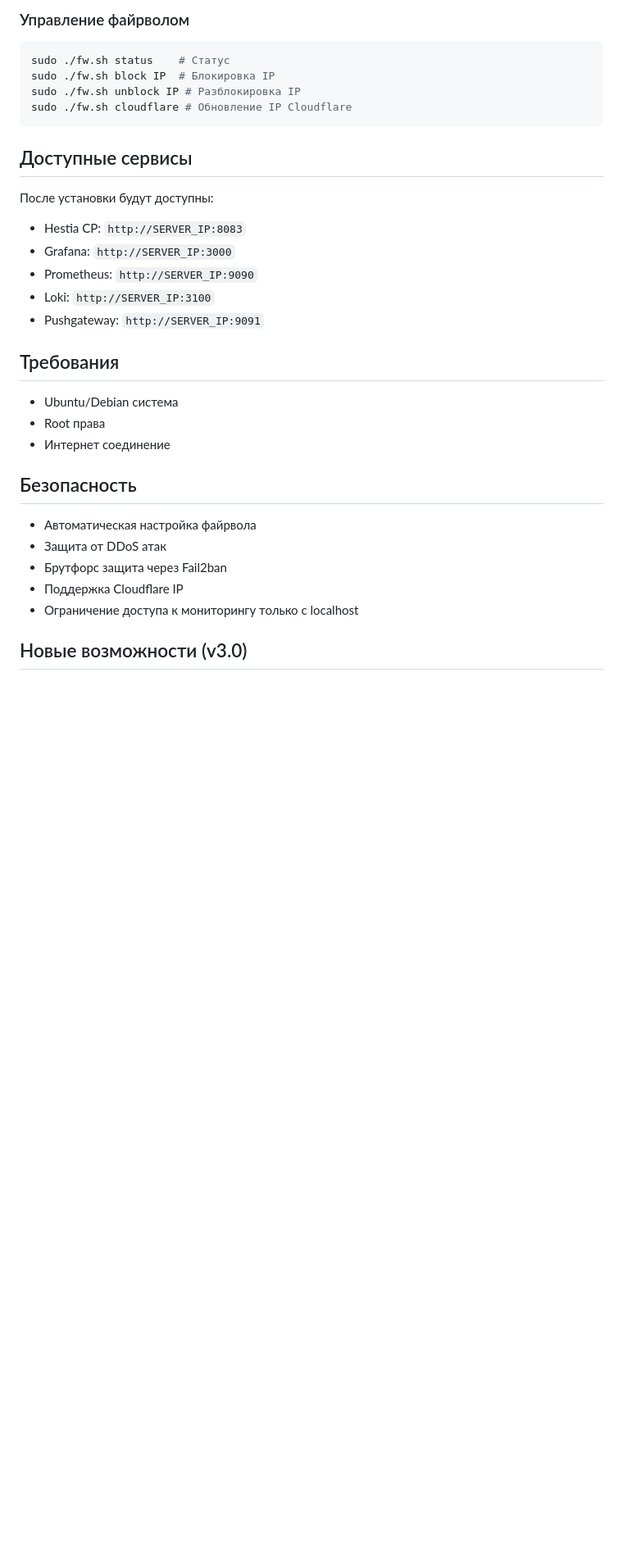
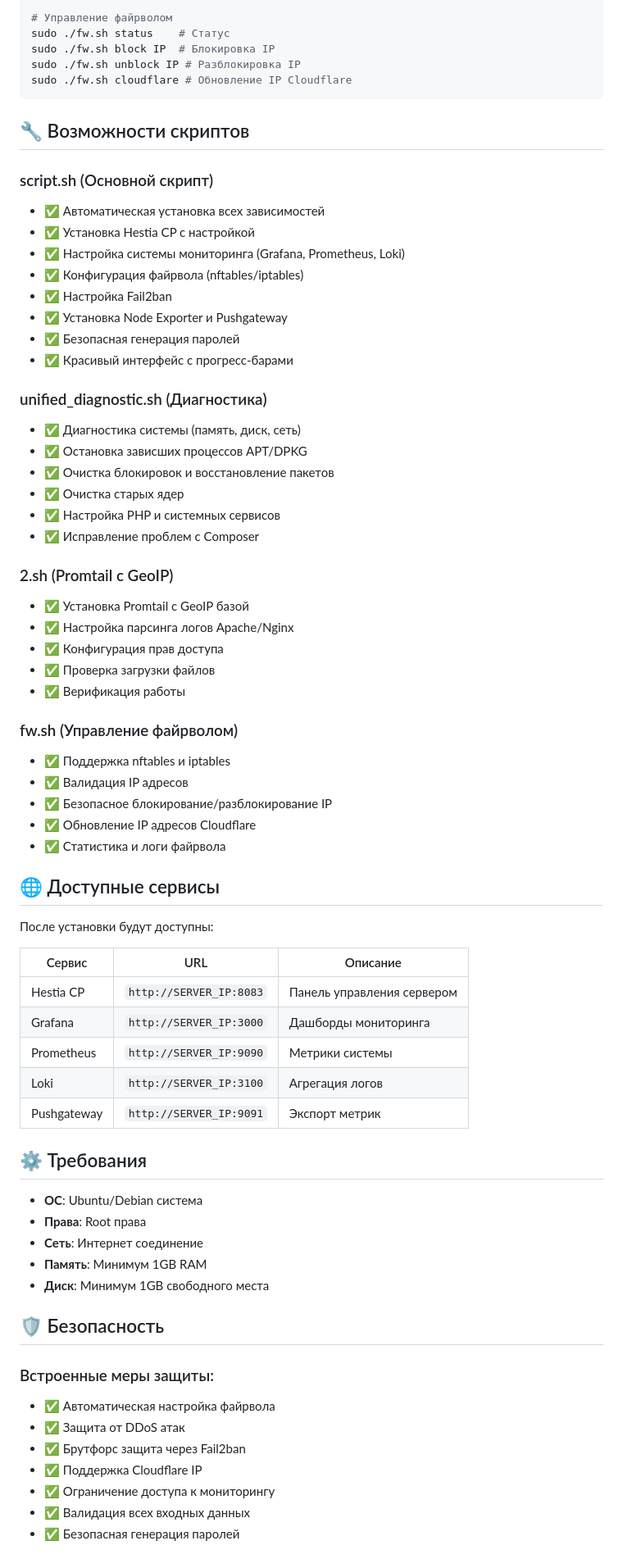
Before and after one commit to Traffic-Connect/tc_fast_setup, a Markdown page: README.md, the part around the change printed below. Shown: that part at 82% size. Rendered like a GitHub page; blank space fills up the shorter version.

````diff
--- a/README.md
+++ b/README.md
@@ -76,34 +68,73 @@ sudo bash 2.sh
 
-### Управление файрволом
-```bash
+# Управление файрволом
 sudo ./fw.sh status    # Статус
 sudo ./fw.sh block IP  # Блокировка IP
 sudo ./fw.sh unblock IP # Разблокировка IP
 sudo ./fw.sh cloudflare # Обновление IP Cloudflare
 ```
 
-## Доступные сервисы
+## 🔧 Возможности скриптов
+
+### script.sh (Основной скрипт)
+- ✅ Автоматическая установка всех зависимостей
+- ✅ Установка Hestia CP с настройкой
+- ✅ Настройка системы мониторинга (Grafana, Prometheus, Loki)
+- ✅ Конфигурация файрвола (nftables/iptables)
+- ✅ Настройка Fail2ban
+- ✅ Установка Node Exporter и Pushgateway
+- ✅ Безопасная генерация паролей
+- ✅ Красивый интерфейс с прогресс-барами
+
+### unified_diagnostic.sh (Диагностика)
+- ✅ Диагностика системы (память, диск, сеть)
+- ✅ Остановка зависших процессов APT/DPKG
+- ✅ Очистка блокировок и восстановление пакетов
+- ✅ Очистка старых ядер
+- ✅ Настройка PHP и системных сервисов
+- ✅ Исправление проблем с Composer
+
+### 2.sh (Promtail с GeoIP)
+- ✅ Установка Promtail с GeoIP базой
+- ✅ Настройка парсинга логов Apache/Nginx
+- ✅ Конфигурация прав доступа
+- ✅ Проверка загрузки файлов
+- ✅ Верификация работы
+
+### fw.sh (Управление файрволом)
+- ✅ Поддержка nftables и iptables
+- ✅ Валидация IP адресов
+- ✅ Безопасное блокирование/разблокирование IP
+- ✅ Обновление IP адресов Cloudflare
+- ✅ Статистика и логи файрвола
+
+## 🌐 Доступные сервисы
 
 После установки будут доступны:
-- Hestia CP: `http://SERVER_IP:8083`
-- Grafana: `http://SERVER_IP:3000`
-- Prometheus: `http://SERVER_IP:9090`
-- Loki: `http://SERVER_IP:3100`
-- Pushgateway: `http://SERVER_IP:9091`
 
-## Требования
+| Сервис | URL | Описание |
+|--------|-----|----------|
+| Hestia CP | `http://SERVER_IP:8083` | Панель управления сервером |
+| Grafana | `http://SERVER_IP:3000` | Дашборды мониторинга |
+| Prometheus | `http://SERVER_IP:9090` | Метрики системы |
+| Loki | `http://SERVER_IP:3100` | Агрегация логов |
+| Pushgateway | `http://SERVER_IP:9091` | Экспорт метрик |
 
-- Ubuntu/Debian система
-- Root права
-- Интернет соединение
+## ⚙️ Требования
 
-## Безопасность
+- **ОС**: Ubuntu/Debian система
+- **Права**: Root права
+- **Сеть**: Интернет соединение
+- **Память**: Минимум 1GB RAM
+- **Диск**: Минимум 1GB свободного места
 
-- Автоматическая настройка файрвола
-- Защита от DDoS атак
-- Брутфорс защита через Fail2ban
-- Поддержка Cloudflare IP
-- Ограничение доступа к мониторингу только с localhost
+## 🛡️ Безопасность
 
-## Новые возможности (v3.0)
+### Встроенные меры защиты:
+- ✅ Автоматическая настройка файрвола
+- ✅ Защита от DDoS атак
+- ✅ Брутфорс защита через Fail2ban
+- ✅ Поддержка Cloudflare IP
+- ✅ Ограничение доступа к мониторингу
+- ✅ Валидация всех входных данных
+- ✅ Безопасная генерация паролей
 
````
Also changed, not shown: other parts of README.md (+105 -68 lines).
